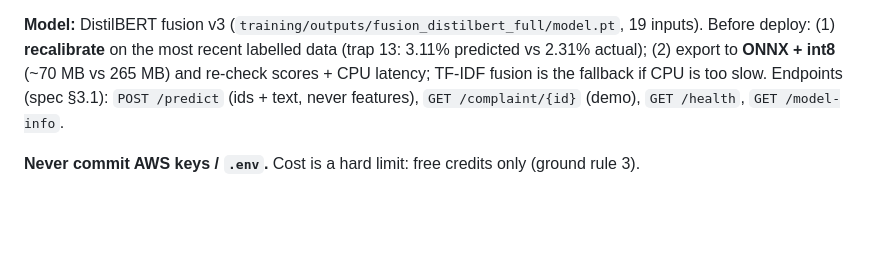
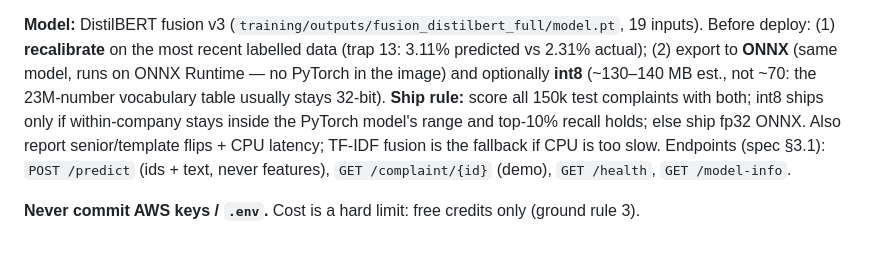
Before and after one commit to Bajaj30/TriageIQ, a Markdown page: CLAUDE.md, the part around the change. GitHub-like rendering; blank space fills up the shorter version.

Commit message:
CLAUDE.md §12: correct compact-model size estimate; add the ship rule for int8
Co-Authored-By: Claude Opus 5.5 <noreply@anthropic.com>

```diff
--- a/CLAUDE.md
+++ b/CLAUDE.md
@@ -435,7 +435,10 @@ $10 / $50 / $90. (Rejected for now: 4 GB server ~$20–24/mo — less runway; La
 
 **Model:** DistilBERT fusion v3 (`training/outputs/fusion_distilbert_full/model.pt`, 19 inputs). Before
 deploy: (1) **recalibrate** on the most recent labelled data (trap 13: 3.11% predicted vs 2.31% actual);
-(2) export to **ONNX + int8** (~70 MB vs 265 MB) and re-check scores + CPU latency; TF-IDF fusion is the
+(2) export to **ONNX** (same model, runs on ONNX Runtime — no PyTorch in the image) and optionally
+**int8** (~130–140 MB est., not ~70: the 23M-number vocabulary table usually stays 32-bit). **Ship rule:**
+score all 150k test complaints with both; int8 ships only if within-company stays inside the PyTorch
+model's range and top-10% recall holds; else ship fp32 ONNX. Also report senior/template flips + CPU latency; TF-IDF fusion is the
 fallback if CPU is too slow. Endpoints (spec §3.1): `POST /predict` (ids + text, never features),
 `GET /complaint/{id}` (demo), `GET /health`, `GET /model-info`.
 
```
